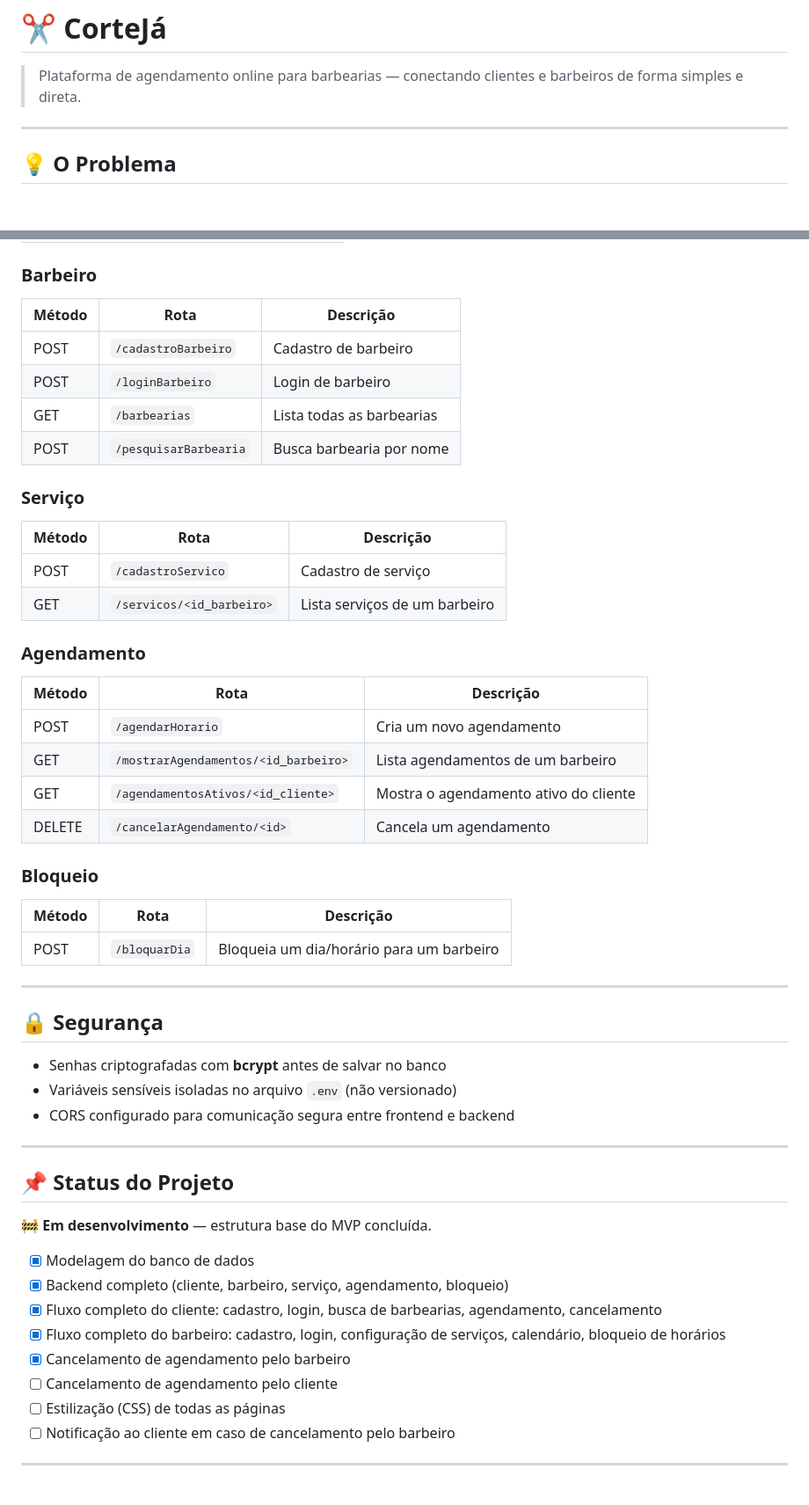
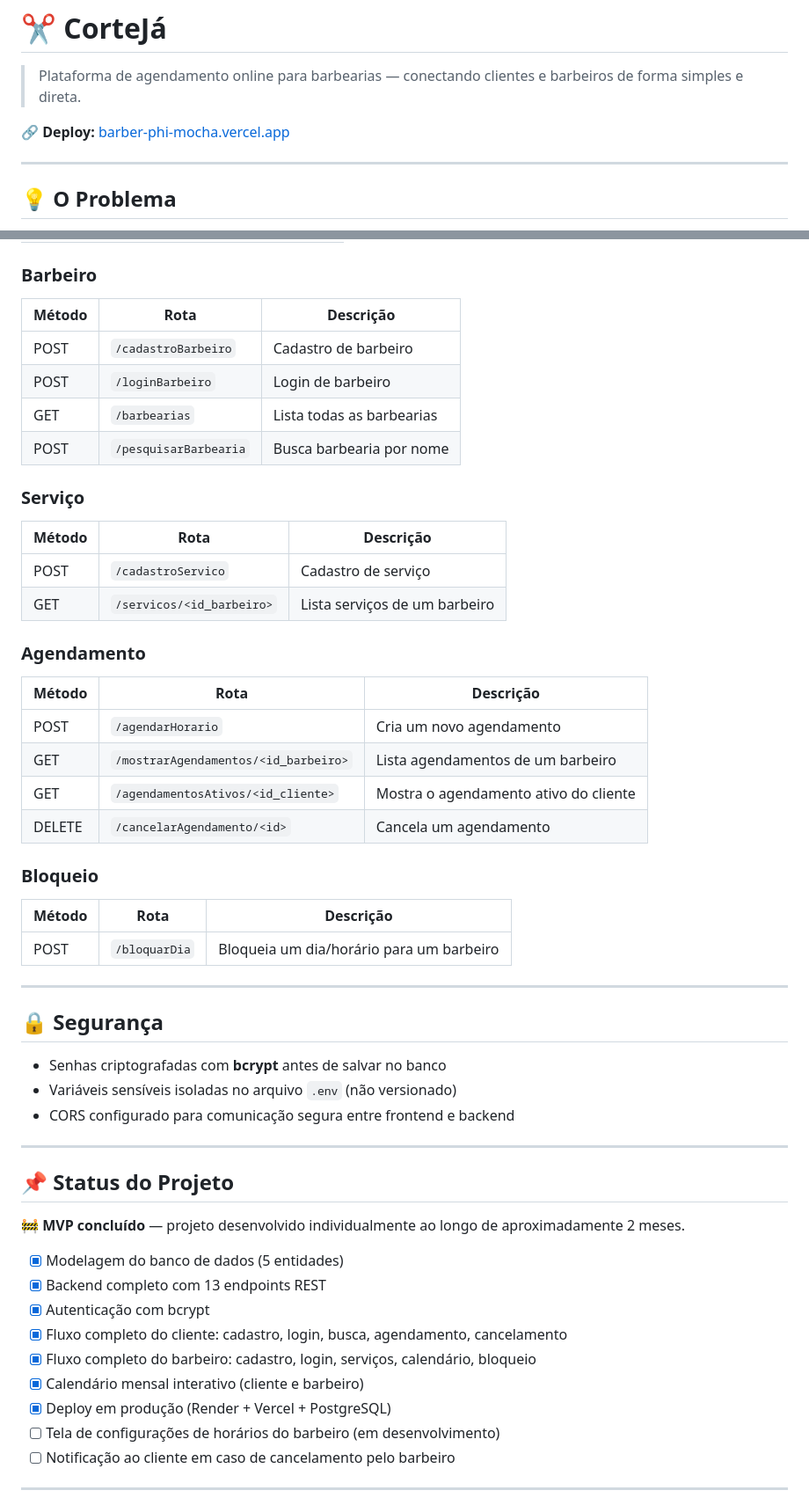
Before and after one commit to jorgemeert/barber, a Markdown page: README.md, 2 parts joined by grey strips. Shown at 88% size. Rendered like a GitHub page; blank space fills up the shorter version.

```diff
--- a/README.md
+++ b/README.md
@@ -1,6 +1,8 @@
 # ✂️ CorteJá
 
 > Plataforma de agendamento online para barbearias — conectando clientes e barbeiros de forma simples e direta.
+
+🔗 **Deploy:** [barber-phi-mocha.vercel.app](https://barber-phi-mocha.vercel.app/)
 
 ---
 
@@ -168,34 +158,30 @@ Use a extensão **Live Server** (ou similar) para abrir `frontend/index.html` em
 
 ### Barbeiro
-
-| Método | Rota                  | Descrição                 |
-| ------ | --------------------- | ------------------------- |
-| POST   | `/cadastroBarbeiro`   | Cadastro de barbeiro      |
-| POST   | `/loginBarbeiro`      | Login de barbeiro         |
-| GET    | `/barbearias`         | Lista todas as barbearias |
-| POST   | `/pesquisarBarbearia` | Busca barbearia por nome  |
+| Método | Rota | Descrição |
+|--------|------|-----------|
+| POST | `/cadastroBarbeiro` | Cadastro de barbeiro |
+| POST | `/loginBarbeiro` | Login de barbeiro |
+| GET | `/barbearias` | Lista todas as barbearias |
+| POST | `/pesquisarBarbearia` | Busca barbearia por nome |
 
 ### Serviço
-
-| Método | Rota                      | Descrição                     |
-| ------ | ------------------------- | ----------------------------- |
-| POST   | `/cadastroServico`        | Cadastro de serviço           |
-| GET    | `/servicos/<id_barbeiro>` | Lista serviços de um barbeiro |
+| Método | Rota | Descrição |
+|--------|------|-----------|
+| POST | `/cadastroServico` | Cadastro de serviço |
+| GET | `/servicos/<id_barbeiro>` | Lista serviços de um barbeiro |
 
 ### Agendamento
-
-| Método | Rota                                 | Descrição                             |
-| ------ | ------------------------------------ | ------------------------------------- |
-| POST   | `/agendarHorario`                    | Cria um novo agendamento              |
-| GET    | `/mostrarAgendamentos/<id_barbeiro>` | Lista agendamentos de um barbeiro     |
-| GET    | `/agendamentosAtivos/<id_cliente>`   | Mostra o agendamento ativo do cliente |
-| DELETE | `/cancelarAgendamento/<id>`          | Cancela um agendamento                |
+| Método | Rota | Descrição |
+|--------|------|-----------|
+| POST | `/agendarHorario` | Cria um novo agendamento |
+| GET | `/mostrarAgendamentos/<id_barbeiro>` | Lista agendamentos de um barbeiro |
+| GET | `/agendamentosAtivos/<id_cliente>` | Mostra o agendamento ativo do cliente |
+| DELETE | `/cancelarAgendamento/<id>` | Cancela um agendamento |
 
 ### Bloqueio
-
-| Método | Rota          | Descrição                                |
-| ------ | ------------- | ---------------------------------------- |
-| POST   | `/bloquarDia` | Bloqueia um dia/horário para um barbeiro |
+| Método | Rota | Descrição |
+|--------|------|-----------|
+| POST | `/bloquarDia` | Bloqueia um dia/horário para um barbeiro |
 
 ---
 
@@ -209,15 +195,16 @@ Use a extensão **Live Server** (ou similar) para abrir `frontend/index.html` em
 
 ## 📌 Status do Projeto
 
-🚧 **Em desenvolvimento** — estrutura base do MVP concluída.
+🚧 **MVP concluído** — projeto desenvolvido individualmente ao longo de aproximadamente 2 meses.
 
-- [x] Modelagem do banco de dados
-- [x] Backend completo (cliente, barbeiro, serviço, agendamento, bloqueio)
-- [x] Fluxo completo do cliente: cadastro, login, busca de barbearias, agendamento, cancelamento
-- [x] Fluxo completo do barbeiro: cadastro, login, configuração de serviços, calendário, bloqueio de horários
-- [x] Cancelamento de agendamento pelo barbeiro
-- [ ] Cancelamento de agendamento pelo cliente
-- [ ] Estilização (CSS) de todas as páginas
+- [x] Modelagem do banco de dados (5 entidades)
+- [x] Backend completo com 13 endpoints REST
+- [x] Autenticação com bcrypt
+- [x] Fluxo completo do cliente: cadastro, login, busca, agendamento, cancelamento
+- [x] Fluxo completo do barbeiro: cadastro, login, serviços, calendário, bloqueio
+- [x] Calendário mensal interativo (cliente e barbeiro)
+- [x] Deploy em produção (Render + Vercel + PostgreSQL)
+- [ ] Tela de configurações de horários do barbeiro (em desenvolvimento)
 - [ ] Notificação ao cliente em caso de cancelamento pelo barbeiro
 
 ---
```
Also changed, not shown: other parts of README.md (+31 -43 lines).
